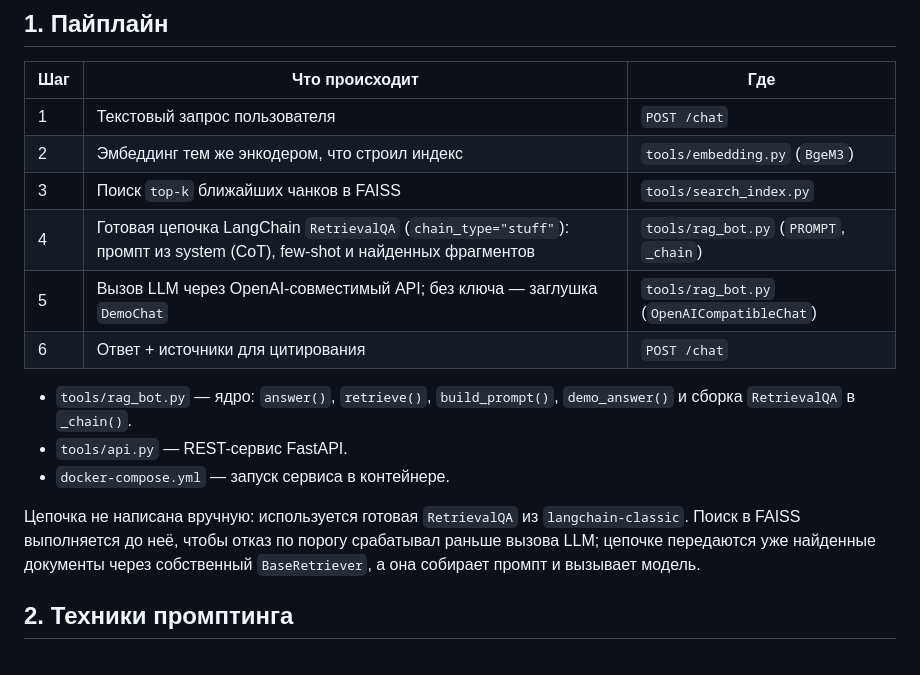
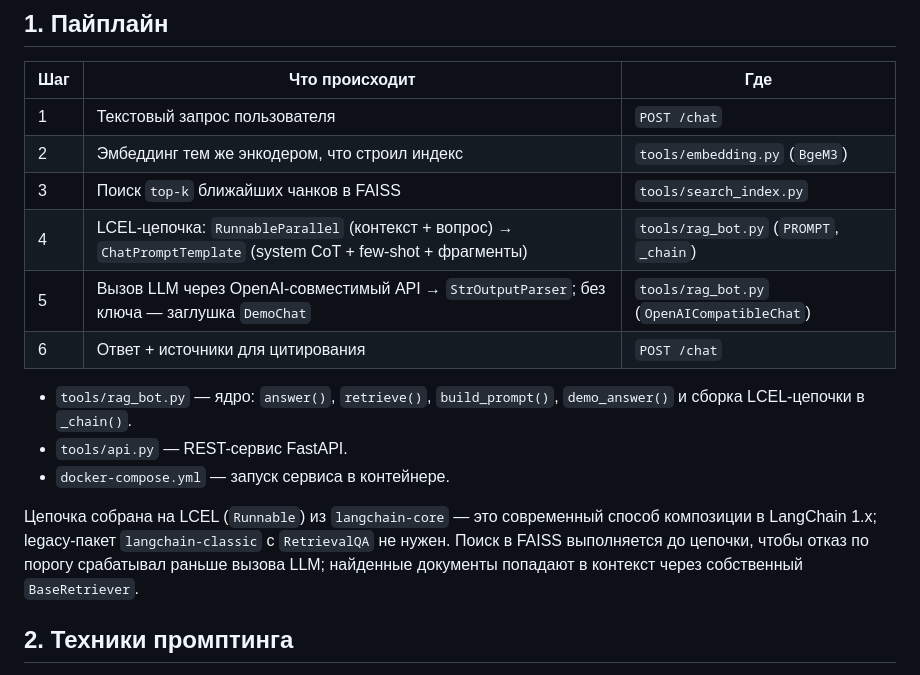
Before and after one commit to sgzachesov/architecture-ai, a Markdown page: Project_template.md, the part around the change. Drawn GitHub-style.

```diff
--- a/Project_template.md
+++ b/Project_template.md
@@ -162,15 +162,15 @@ Query: How does a fluxblade work and what crystal does it use?
 | 1 | Текстовый запрос пользователя | `POST /chat` |
 | 2 | Эмбеддинг тем же энкодером, что строил индекс | `tools/embedding.py` (`BgeM3`) |
 | 3 | Поиск `top-k` ближайших чанков в FAISS | `tools/search_index.py` |
-| 4 | Готовая цепочка LangChain `RetrievalQA` (`chain_type="stuff"`): промпт из system (CoT), few-shot и найденных фрагментов | `tools/rag_bot.py` (`PROMPT`, `_chain`) |
-| 5 | Вызов LLM через OpenAI-совместимый API; без ключа — заглушка `DemoChat` | `tools/rag_bot.py` (`OpenAICompatibleChat`) |
+| 4 | LCEL-цепочка: `RunnableParallel` (контекст + вопрос) → `ChatPromptTemplate` (system CoT + few-shot + фрагменты) | `tools/rag_bot.py` (`PROMPT`, `_chain`) |
+| 5 | Вызов LLM через OpenAI-совместимый API → `StrOutputParser`; без ключа — заглушка `DemoChat` | `tools/rag_bot.py` (`OpenAICompatibleChat`) |
 | 6 | Ответ + источники для цитирования | `POST /chat` |
 
-- `tools/rag_bot.py` — ядро: `answer()`, `retrieve()`, `build_prompt()`, `demo_answer()` и сборка `RetrievalQA` в `_chain()`.
+- `tools/rag_bot.py` — ядро: `answer()`, `retrieve()`, `build_prompt()`, `demo_answer()` и сборка LCEL-цепочки в `_chain()`.
 - `tools/api.py` — REST-сервис FastAPI.
 - `docker-compose.yml` — запуск сервиса в контейнере.
 
-Цепочка не написана вручную: используется готовая `RetrievalQA` из `langchain-classic`. Поиск в FAISS выполняется до неё, чтобы отказ по порогу срабатывал раньше вызова LLM; цепочке передаются уже найденные документы через собственный `BaseRetriever`, а она собирает промпт и вызывает модель.
+Цепочка собрана на LCEL (`Runnable`) из `langchain-core` — это современный способ композиции в LangChain 1.x; legacy-пакет `langchain-classic` с `RetrievalQA` не нужен. Поиск в FAISS выполняется до цепочки, чтобы отказ по порогу срабатывал раньше вызова LLM; найденные документы попадают в контекст через собственный `BaseRetriever`.
 
 ## 2. Техники промптинга
 
```
Also changed, not shown: index/README.md (+2 -2 lines), index/rag_examples.md (+6 -6 lines), index/swagger.jpeg, 3 other files.
